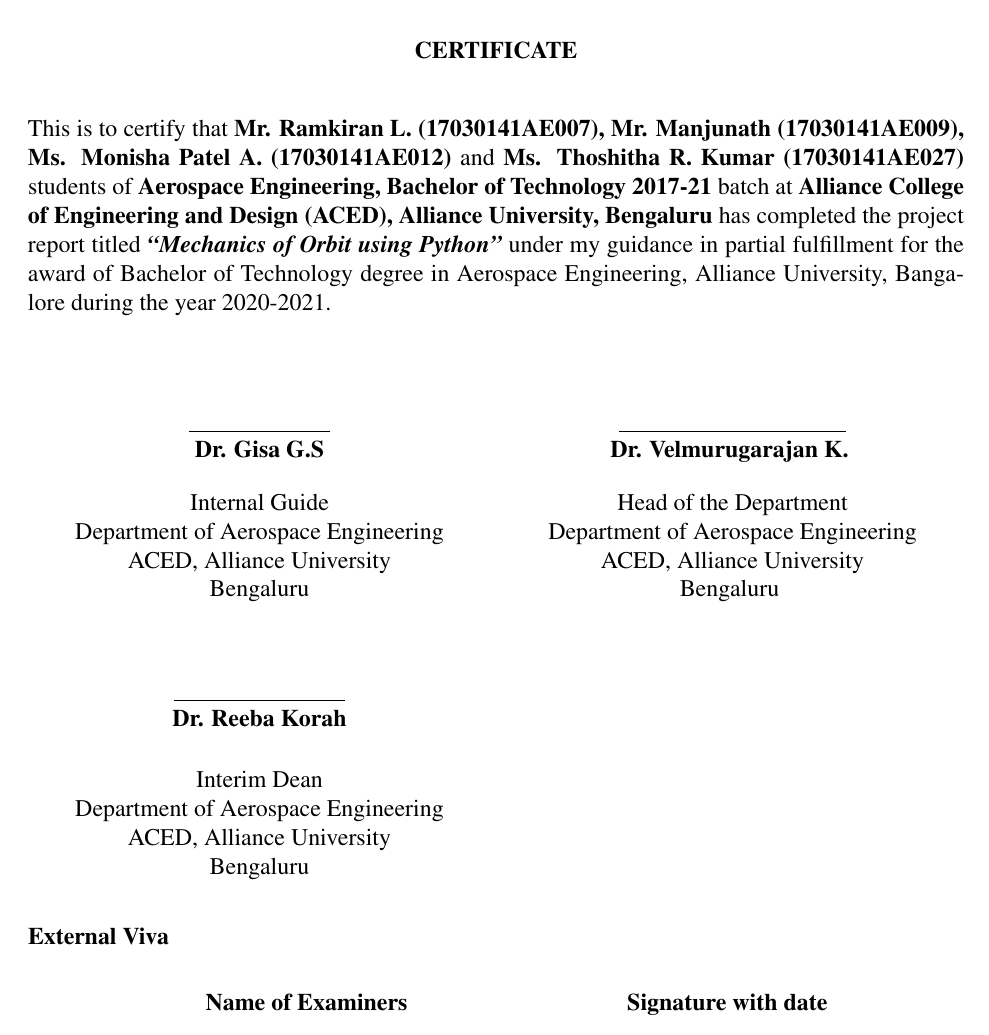
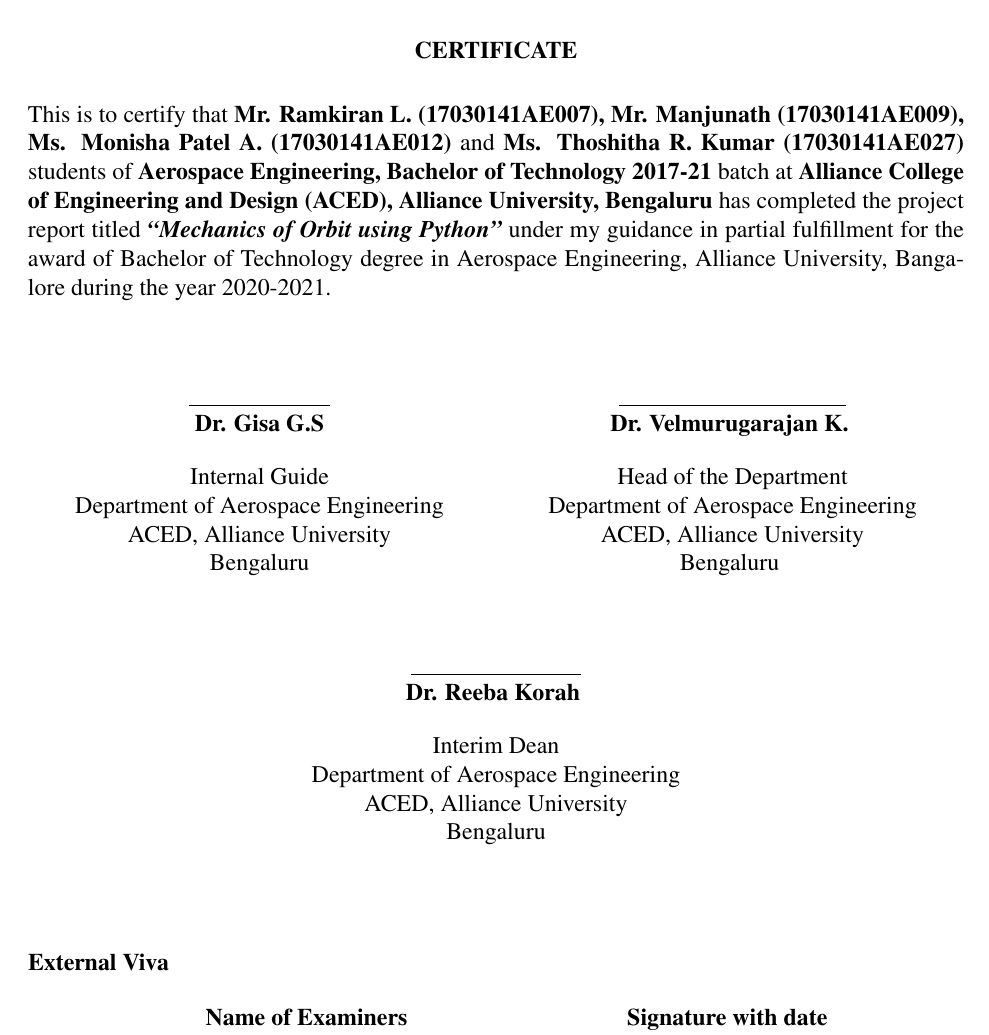
Before and after one commit to Mechanics-of-Orbit/MOPy, a LaTeX thesis (Thesis/Thesis.tex): part of page 2 of 4, cut so that both start at the same text. Compiled offline with pdfLaTeX.

Commit message:
cover page updated in thesis

```diff
--- a/Thesis/Thesis.tex
+++ b/Thesis/Thesis.tex
@@ -116,12 +116,12 @@
 Department of Aerospace Engineering & & Department of Aerospace Engineering \\
 ACED, Alliance University & & ACED, Alliance University \\
 Bengaluru & & Bengaluru \vspace{3em}\\
-\underline{\hspace{3cm}} & &  \\
-\textbf{Dr. Reeba Korah} & &  \\ \vspace{0.5em}
-Interim Dean & &  \\
-Department of Aerospace Engineering & & \\
-ACED, Alliance University & &  \\
-Bengaluru & &  \vspace{3em}\\
+\multicolumn{3}{c}{\underline{\hspace{3cm}}}\\
+\multicolumn{3}{c}{\textbf{Dr. Reeba Korah}}\vspace{1em} \\
+\multicolumn{3}{c}{Interim Dean} \\
+\multicolumn{3}{c}{Department of Aerospace Engineering}\\
+\multicolumn{3}{c}{ACED, Alliance University}\\
+\multicolumn{3}{c}{Bengaluru}\vspace{3em}\\
 \end{tabular}
 \end{center}
 \textbf{External Viva}
```
Also changed, not shown: Thesis/Thesis.pdf, 2 other files.
